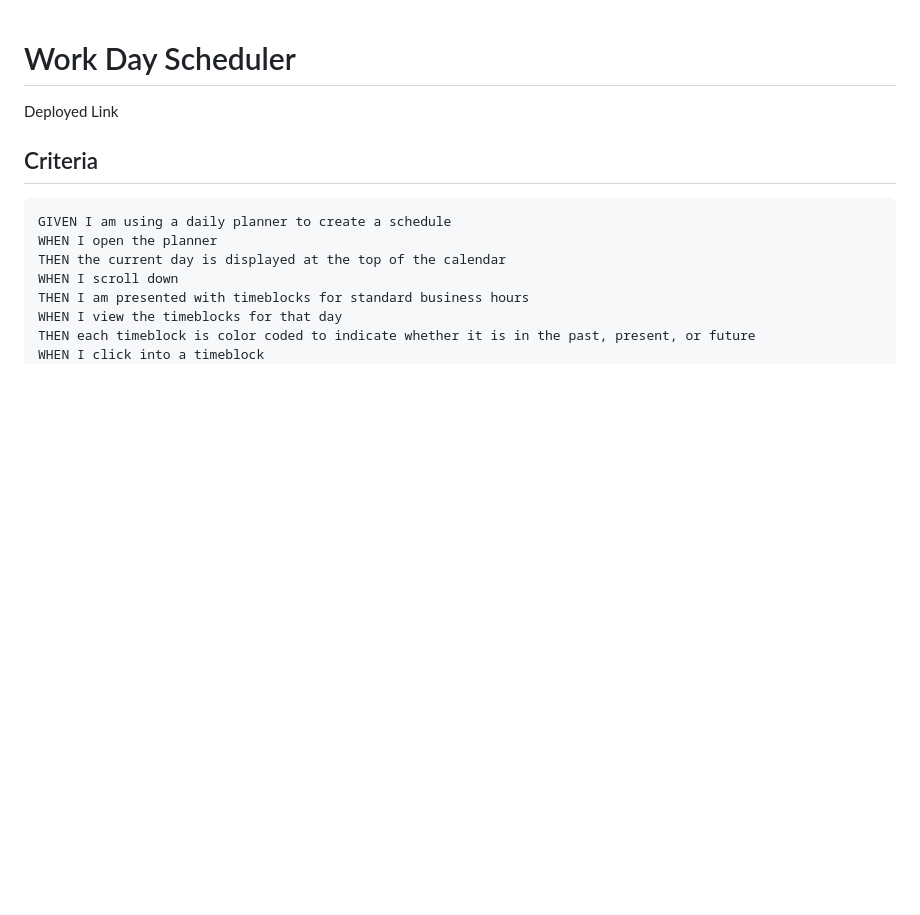
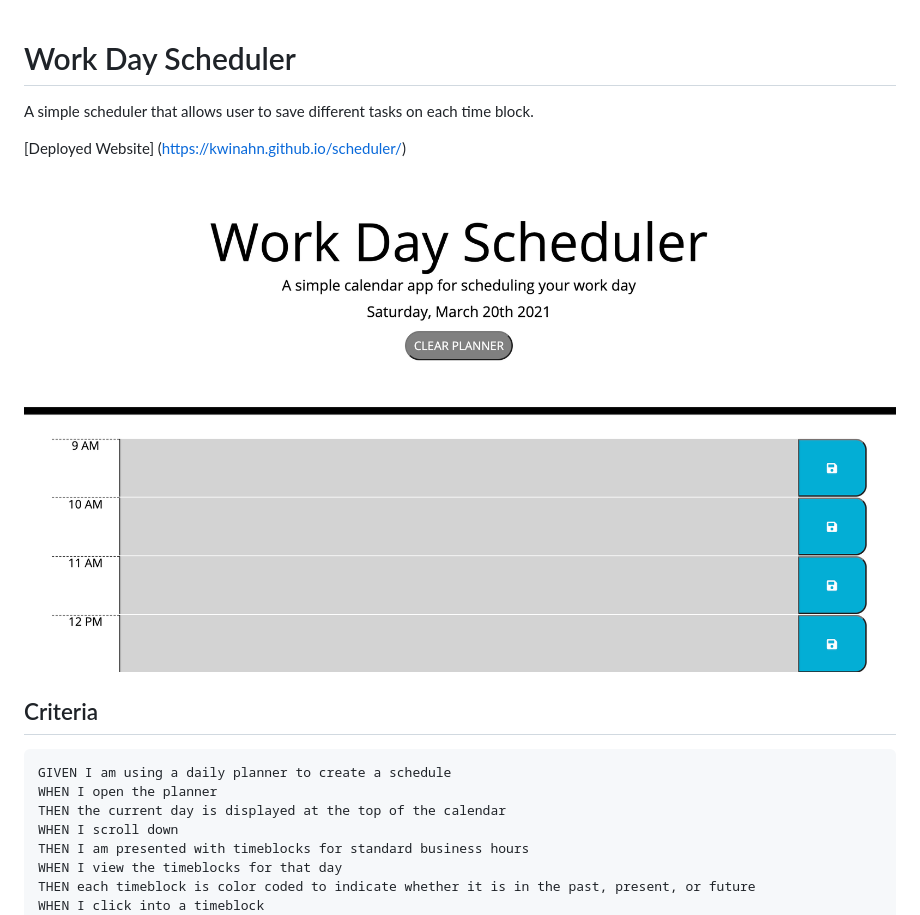
Before and after one commit to kwinahn/scheduler, a Markdown page: README.md, the part around the change. Rendered like a GitHub page; pictures changed too: assets/scheduler-ss.png (added); blank space fills up the shorter version.

Commit message:
add readme and forganized codes

```diff
--- a/README.md
+++ b/README.md
@@ -1,6 +1,9 @@
 # Work Day Scheduler
+A simple scheduler that allows user to save different tasks on each time block.
 
-Deployed Link
+[Deployed Website] (https://kwinahn.github.io/scheduler/)
+
+![Screenshot](./assets/scheduler-ss.png)
 
 ## Criteria
 
```
Also changed, not shown: 1 other file.
